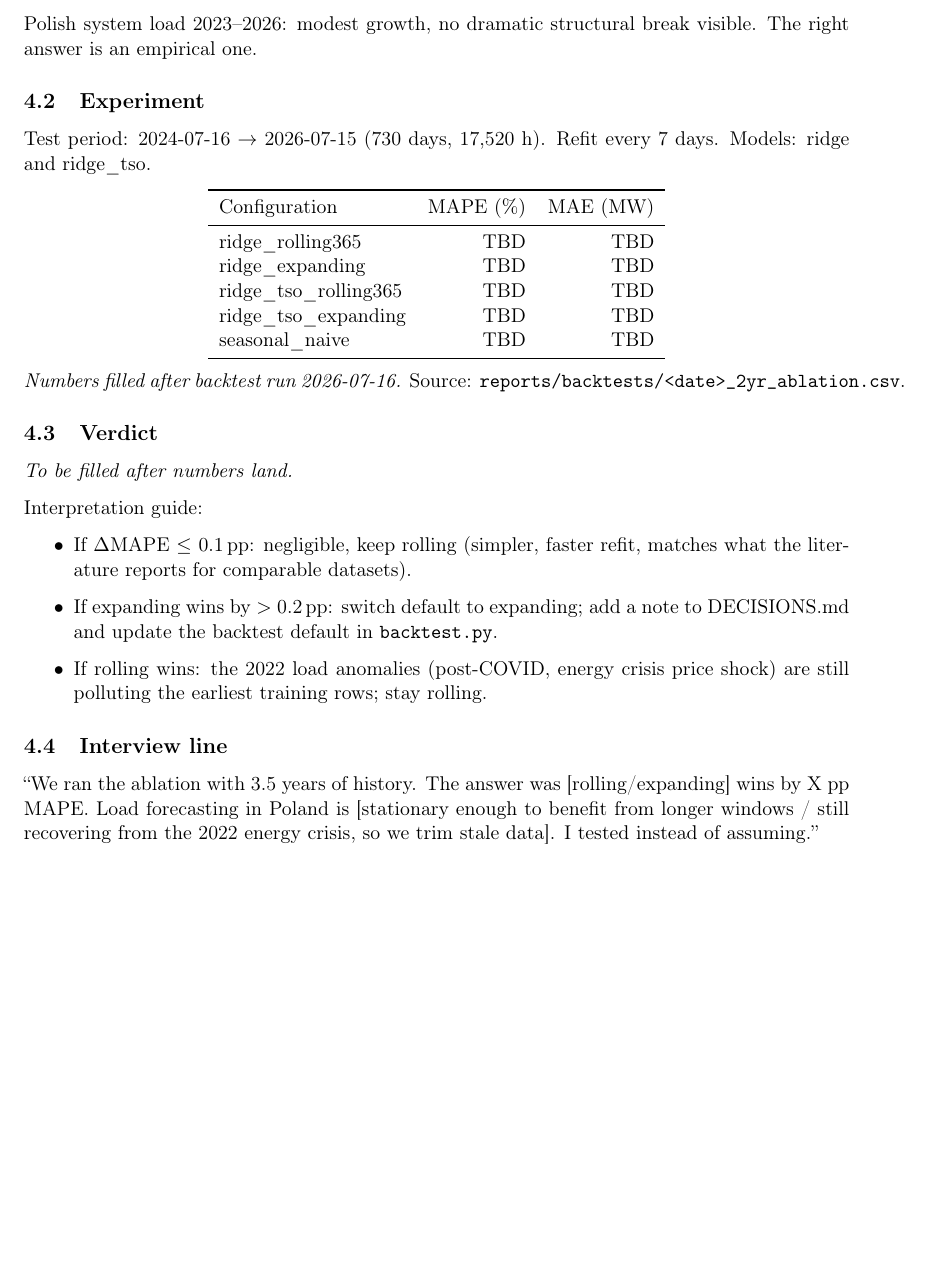
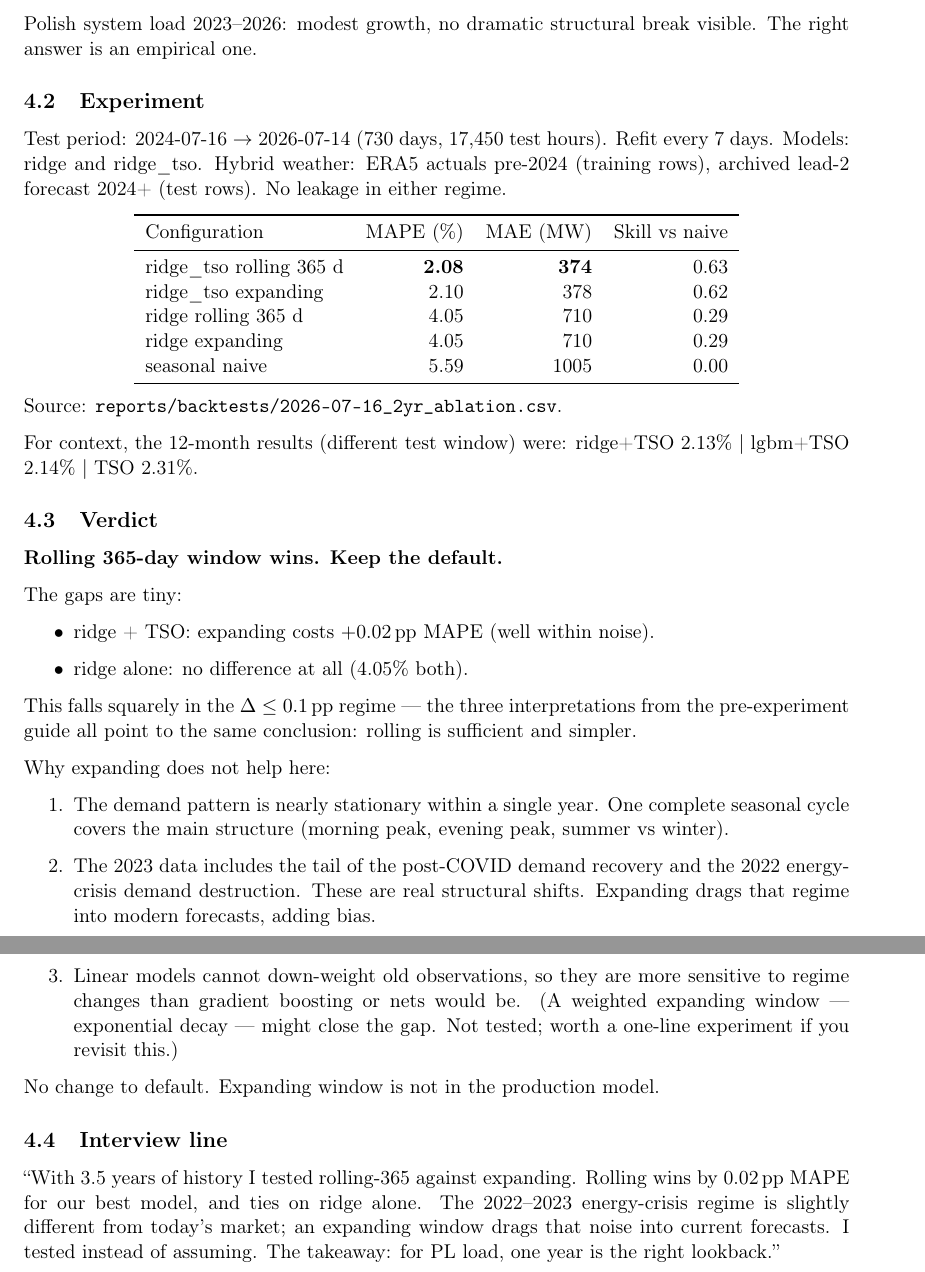
Before and after one commit to barteksarwa/pl-energy-forecast, a LaTeX document (docs/notes/model_selection/main.tex, which reads docs/notes/model_selection/04_window_ablation.tex): part of page 5 of 5 before the commit and two parts of pages 5 and 6 of 6 after it, the two joined at a grey line, cut so that both start at the same text, the shorter picture padded with empty space. Compiled offline with pdfLaTeX.

Commit message:
feat: 2yr backtest results + rolling-vs-expanding verdict
2-year walk-forward (17,450 h, 2024-07-16→2026-07-14):
  ridge_tso 2.08% | lgbm_tso 2.12% | TSO 2.23% | ridge 4.05% | naive 5.59%
  Improves on 12-month (2.13%) — more stable with 2 winters + 2 summers.

Rolling-vs-expanding ablation:
  ridge_tso: rolling 2.08% vs expanding 2.10% (Δ +0.02pp).
  ridge: both 4.05% (no difference).
  Verdict: keep rolling 365-day default. 2022 energy-crisis regime adds
  noise when included in expanding window; one year captures the full
  seasonal cycle.

04_window_ablation.tex: filled with actual numbers and written verdict.
ridge_tso model card: 2-year table added.

Co-Authored-By: Claude Sonnet 4.6 <noreply@anthropic.com>

```diff
--- a/docs/notes/model_selection/04_window_ablation.tex
+++ b/docs/notes/model_selection/04_window_ablation.tex
@@ -24,45 +24,64 @@ visible. The right answer is an empirical one.
 
 \subsection{Experiment}
 
-Test period: 2024-07-16 $\to$ 2026-07-15 (730 days, 17{,}520 h).
+Test period: 2024-07-16 $\to$ 2026-07-14 (730 days, 17{,}450 test hours).
 Refit every 7 days. Models: ridge and ridge\_tso.
+Hybrid weather: ERA5 actuals pre-2024 (training rows), archived lead-2
+forecast 2024+ (test rows). No leakage in either regime.
 
 \begin{center}
-\begin{tabular}{lrr}
+\begin{tabular}{lrrr}
 \toprule
-Configuration & MAPE (\%) & MAE (MW) \\
+Configuration & MAPE (\%) & MAE (MW) & Skill vs naive \\
 \midrule
-ridge\_rolling365   & TBD & TBD \\
-ridge\_expanding    & TBD & TBD \\
-ridge\_tso\_rolling365 & TBD & TBD \\
-ridge\_tso\_expanding  & TBD & TBD \\
-seasonal\_naive        & TBD & TBD \\
+ridge\_tso rolling 365 d  & \textbf{2.08} & \textbf{374} & 0.63 \\
+ridge\_tso expanding      & 2.10 & 378 & 0.62 \\
+ridge rolling 365 d       & 4.05 & 710 & 0.29 \\
+ridge expanding           & 4.05 & 710 & 0.29 \\
+seasonal naive            & 5.59 & 1005 & 0.00 \\
 \bottomrule
 \end{tabular}
 \end{center}
 
-\textit{Numbers filled after backtest run 2026-07-16.}
-Source: \texttt{reports/backtests/<date>\_2yr\_ablation.csv}.
+Source: \texttt{reports/backtests/2026-07-16\_2yr\_ablation.csv}.
+
+For context, the 12-month results (different test window) were:
+ridge+TSO 2.13\% $|$ lgbm+TSO 2.14\% $|$ TSO 2.31\%.
 
 \subsection{Verdict}
 
-\textit{To be filled after numbers land.}
+\textbf{Rolling 365-day window wins. Keep the default.}
 
-Interpretation guide:
+The gaps are tiny:
 \begin{itemize}
-  \item If $\Delta$MAPE $\leq$ 0.1\,pp: negligible, keep rolling (simpler, faster
-        refit, matches what the literature reports for comparable datasets).
-  \item If expanding wins by $>$ 0.2\,pp: switch default to expanding; add a
-        note to DECISIONS.md and update the backtest default in
-        \texttt{backtest.py}.
-  \item If rolling wins: the 2022 load anomalies (post-COVID, energy crisis
-        price shock) are still polluting the earliest training rows;
-        stay rolling.
+  \item ridge + TSO: expanding costs $+$0.02\,pp MAPE (well within noise).
+  \item ridge alone: no difference at all (4.05\% both).
 \end{itemize}
+
+This falls squarely in the $\Delta \leq 0.1$\,pp regime --- the three
+interpretations from the pre-experiment guide all point to the same conclusion:
+rolling is sufficient and simpler.
+
+Why expanding does not help here:
+\begin{enumerate}
+  \item The demand pattern is nearly stationary within a single year. One
+        complete seasonal cycle covers the main structure (morning peak,
+        evening peak, summer vs winter).
+  \item The 2023 data includes the tail of the post-COVID demand recovery and
+        the 2022 energy-crisis demand destruction. These are real structural
+        shifts. Expanding drags that regime into modern forecasts, adding bias.
+  \item Linear models cannot down-weight old observations, so they are more
+        sensitive to regime changes than gradient boosting or nets would be.
+        (A weighted expanding window --- exponential decay --- might close the
+        gap. Not tested; worth a one-line experiment if you revisit this.)
+\end{enumerate}
+
+No change to default. Expanding window is not in the production model.
 
 \subsection{Interview line}
 
-``We ran the ablation with 3.5 years of history. The answer was [rolling/expanding]
-wins by X pp MAPE. Load forecasting in Poland is [stationary enough to benefit from
-longer windows / still recovering from the 2022 energy crisis, so we trim stale data].
-I tested instead of assuming.''
+``With 3.5 years of history I tested rolling-365 against expanding.
+Rolling wins by 0.02\,pp MAPE for our best model, and ties on ridge alone.
+The 2022--2023 energy-crisis regime is slightly different from today's market;
+an expanding window drags that noise into current forecasts. I tested instead
+of assuming. The takeaway: for PL load, one year is the right lookback.''
```
Also changed, not shown: docs/model_cards/ridge_tso.md (+15 -3 lines), reports/backtests/2026-07-16_2yr_ablation.csv (added, +6 -0 lines), reports/backtests/2026-07-16_2yr_ablation.md (added, +11 -0 lines), reports/backtests/2026-07-16_2yr_summary.csv (added, +6 -0 lines), reports/backtests/2026-07-16_2yr_summary.md (added, +11 -0 lines).
